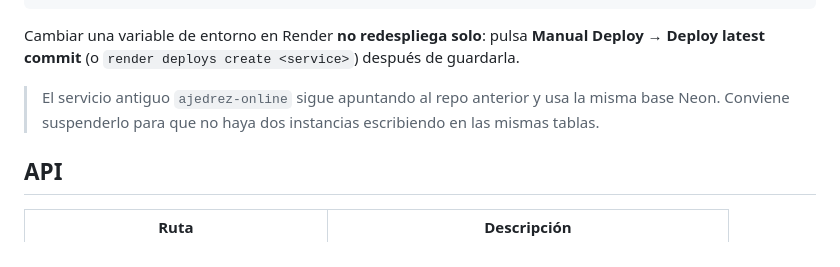
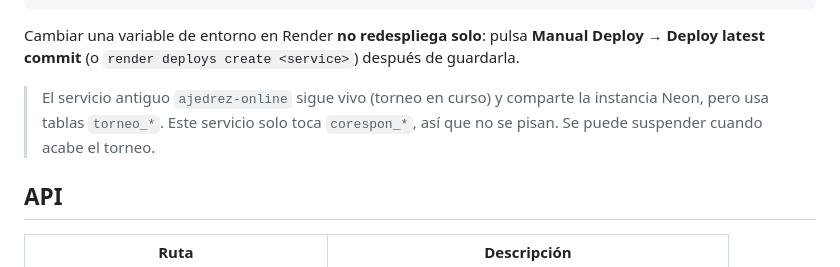
Before and after one commit to mahuca/aje-corespon, a Markdown page: README.md, the part around the change. Drawn GitHub-style.

Commit message:
docs: aclarar convivencia con el torneo (tablas torneo_* vs corespon_*)

```diff
--- a/README.md
+++ b/README.md
@@ -122,9 +122,9 @@ Cambiar una variable de entorno en Render **no redespliega solo**: pulsa
 **Manual Deploy → Deploy latest commit** (o `render deploys create <service>`)
 después de guardarla.
 
-> El servicio antiguo `ajedrez-online` sigue apuntando al repo anterior y usa
-> la misma base Neon. Conviene suspenderlo para que no haya dos instancias
-> escribiendo en las mismas tablas.
+> El servicio antiguo `ajedrez-online` sigue vivo (torneo en curso) y comparte
+> la instancia Neon, pero usa tablas `torneo_*`. Este servicio solo toca
+> `corespon_*`, así que no se pisan. Se puede suspender cuando acabe el torneo.
 
 ## API
 
```
